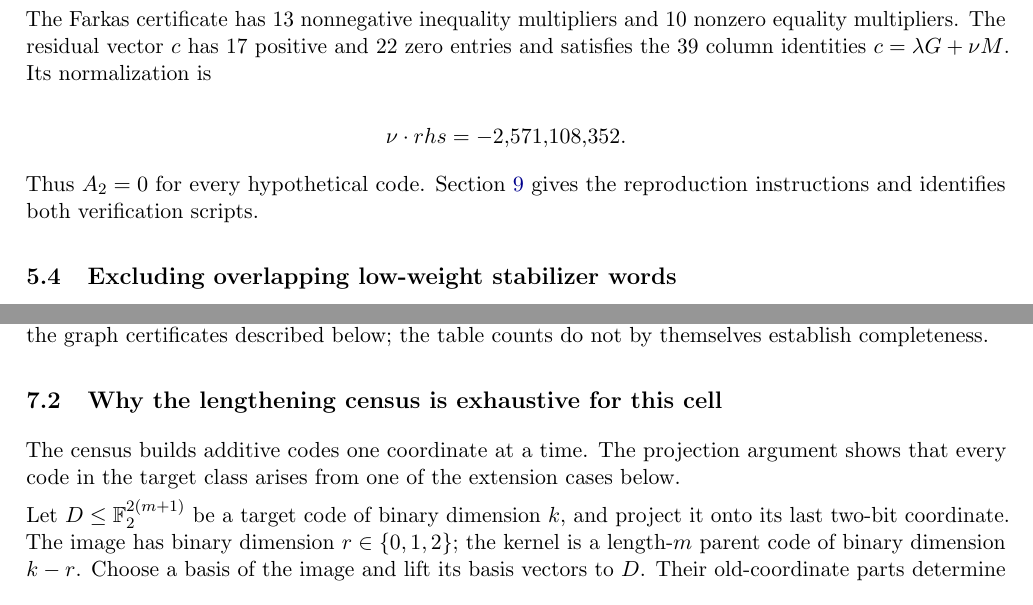
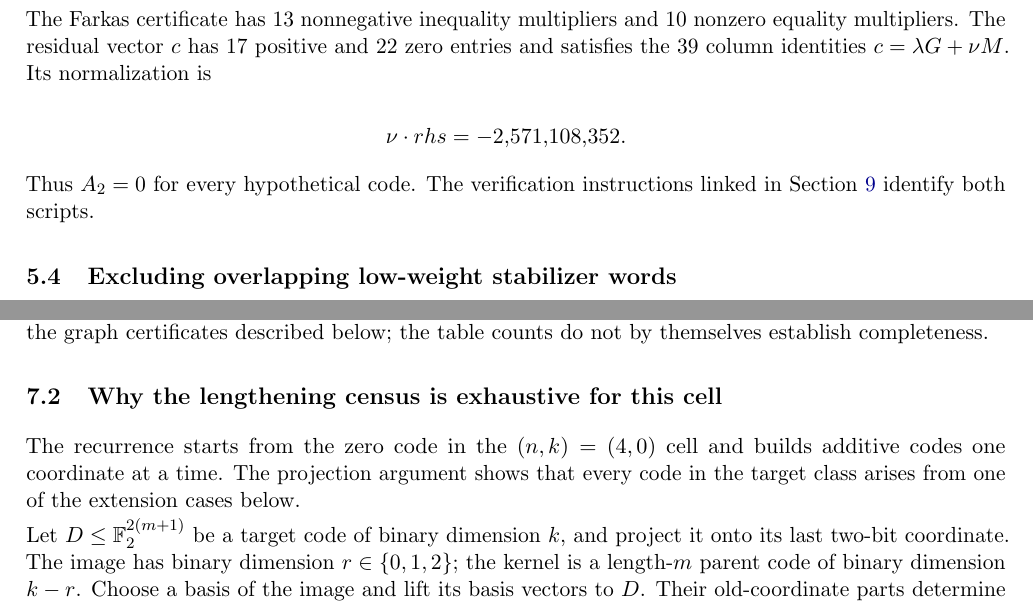
Before and after one commit to brandonlign/quantum-code-bounds, a LaTeX paper (paper/QEC1435_NO_BINARY_14_3_5.tex): two parts of pages 7 and 13 of 16, joined at a grey line, cut so that both start at the same text. Compiled offline with pdfLaTeX.

Commit message:
Clarify census cross-references

```diff
--- a/paper/QEC1435_NO_BINARY_14_3_5.tex
+++ b/paper/QEC1435_NO_BINARY_14_3_5.tex
@@ -419,7 +419,7 @@ The Farkas certificate has 13 nonnegative inequality multipliers and 10 nonzero
 \end{aligned}
 \]
 
-Thus \(A_{2}=0\) for every hypothetical code. Section~\ref{computational-material} gives the reproduction instructions and identifies both verification scripts.
+Thus \(A_{2}=0\) for every hypothetical code. The verification instructions linked in Section~\ref{computational-material} identify both scripts.
 
 \subsection{Excluding overlapping low-weight stabilizer words}\label{excluding-overlapping-low-weight-checks}
 
@@ -791,7 +791,7 @@ Grassl, Krotov, Sok, and Solé \cite{grassl-et-al} report 37 equivalence classes
 
 \subsection{Why the lengthening census is exhaustive for this cell}\label{why-the-lengthening-census-is-exhaustive-for-this-cell}
 
-The census builds additive codes one coordinate at a time. The projection argument shows that every code in the target class arises from one of the extension cases below.
+The recurrence starts from the zero code in the \((n,k)=(4,0)\) cell and builds additive codes one coordinate at a time. The projection argument shows that every code in the target class arises from one of the extension cases below.
 
 Let \(D\leq\mathbb{F}_2^{2(m+1)}\) be a target code of binary dimension \(k\), and project it onto its last two-bit coordinate. The image has binary dimension \(r\in\{0,1,2\}\); the kernel is a length-\(m\) parent code of binary dimension \(k-r\). Choose a basis of the image and lift its basis vectors to \(D\). Their old-coordinate parts determine \(r\) quotient classes modulo the parent. For \(r=1\), the nonzero class must have minimum old weight at least four. For \(r=2\), each of the three nonzero combinations of the two classes must have minimum old weight at least four. After a local \(\operatorname{GL}(2,2)\) change of basis, these are exactly the extensions below. Conversely, each listed extension has distance at least five whenever its parent has distance at least five and the stated coset minima are at least four.
 
```
Also changed, not shown: output/pdf/QEC1435_NO_BINARY_14_3_5.pdf.
